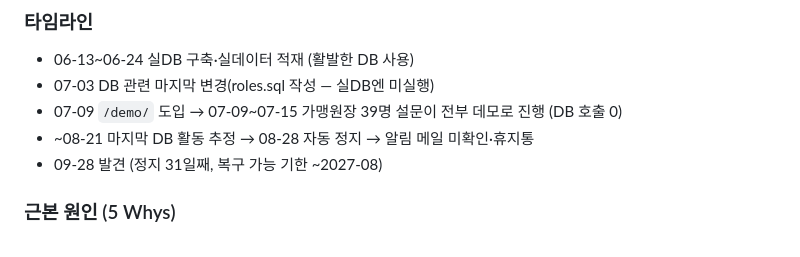
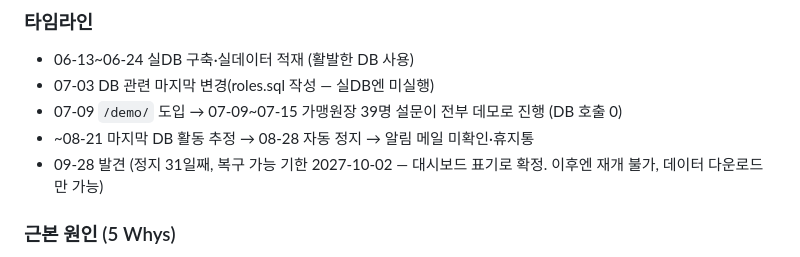
Before and after one commit to omnisis01/etoos-operator-dashboard, a Markdown page: context-notes.md, the part around the change. Drawn GitHub-style.

```diff
--- a/context-notes.md
+++ b/context-notes.md
@@ -66,7 +66,7 @@
 - 07-03 DB 관련 마지막 변경(roles.sql 작성 — 실DB엔 미실행)
 - 07-09 `/demo/` 도입 → 07-09~07-15 가맹원장 39명 설문이 전부 데모로 진행 (DB 호출 0)
 - ~08-21 마지막 DB 활동 추정 → 08-28 자동 정지 → 알림 메일 미확인·휴지통
-- 09-28 발견 (정지 31일째, 복구 가능 기한 ~2027-08)
+- 09-28 발견 (정지 31일째, 복구 가능 기한 2027-10-02 — 대시보드 표기로 확정. 이후엔 재개 불가, 데이터 다운로드만 가능)
 
 ### 근본 원인 (5 Whys)
 1. 직접 원인: 무료 플랜 7일 미사용 자동정지.
```
Also changed, not shown: DEPLOY.md (+1 -1 lines).
